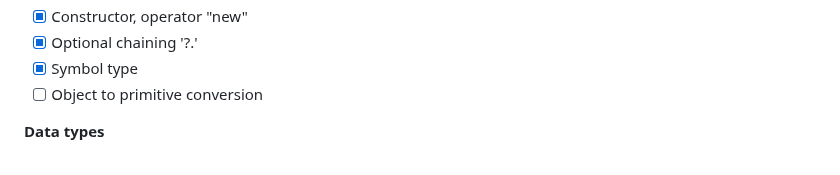
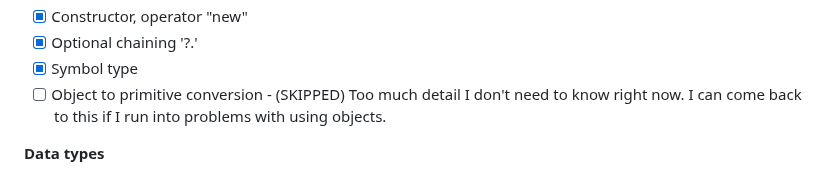
Before and after one commit to p2635/modern-js-tutorial, a Markdown page: README.md, the part around the change. GitHub-like rendering.

Commit message:
Skip object to primitives

```diff
--- a/README.md
+++ b/README.md
@@ -73,7 +73,7 @@ Here we learn JavaScript, starting from scratch and go on to advanced concepts l
 - [x] Constructor, operator "new"
 - [x] Optional chaining '?.'
 - [x] Symbol type
-- [ ] Object to primitive conversion
+- [ ] Object to primitive conversion - (SKIPPED) Too much detail I don't need to know right now. I can come back to this if I run into problems with using objects.
 
 **Data types**
 
```
